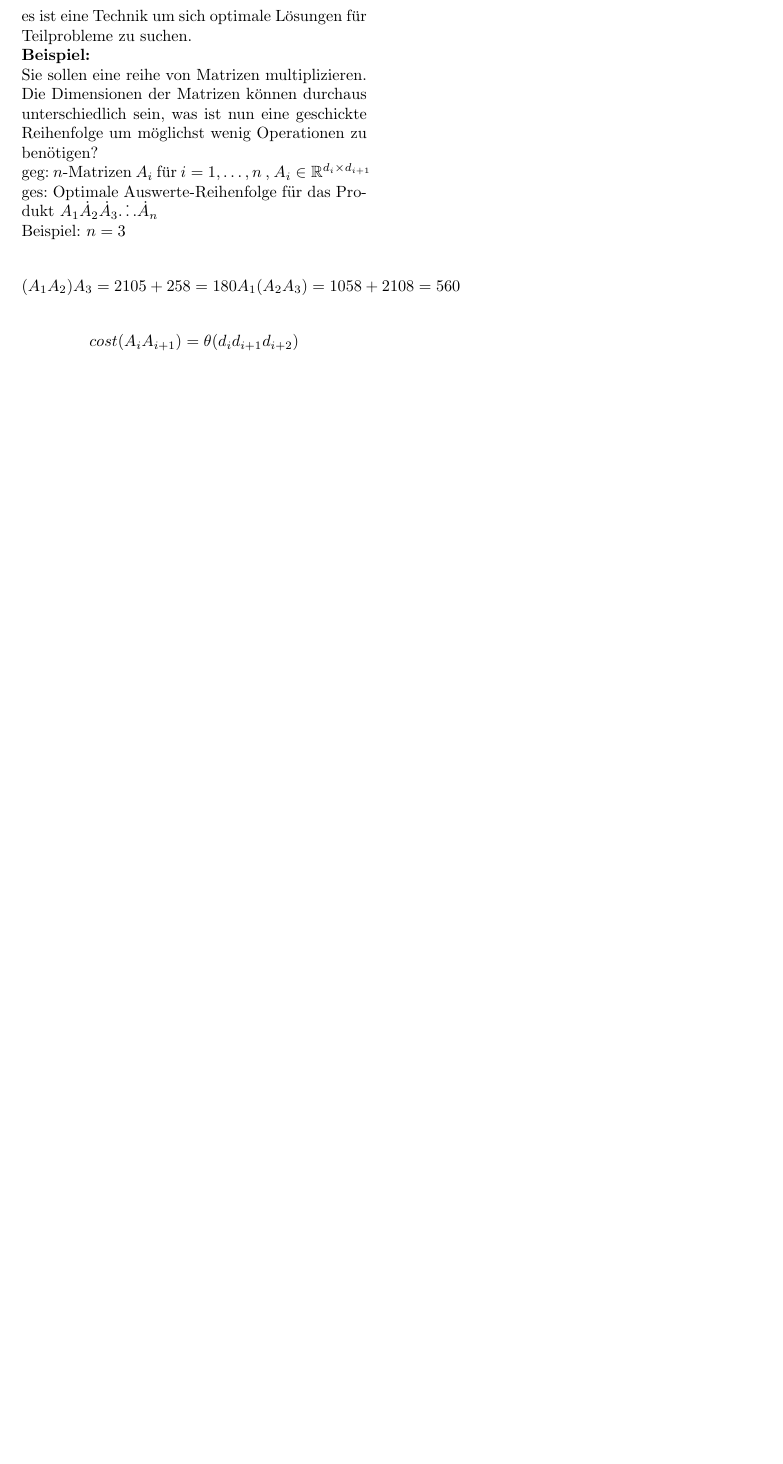
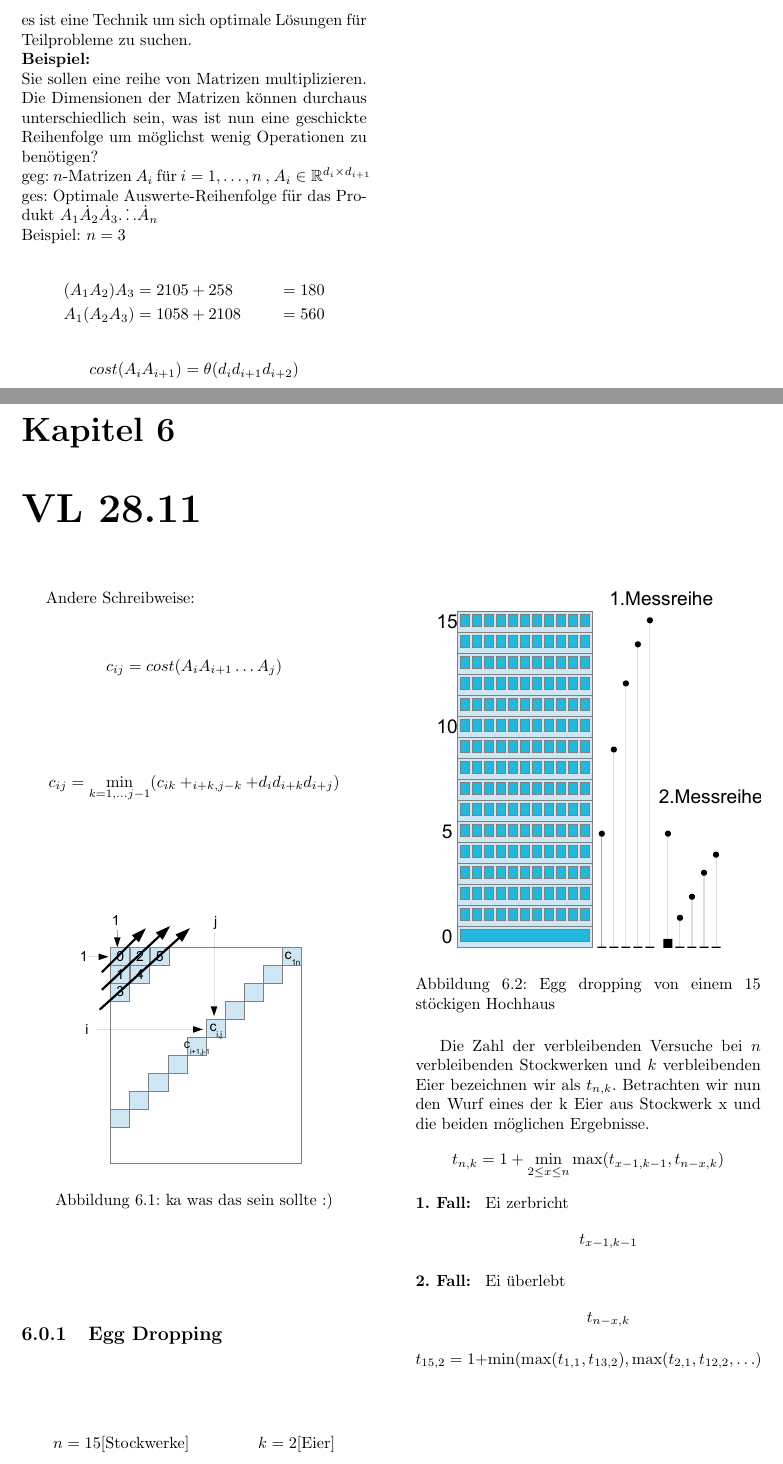
Before and after one commit to sifium/dsea-wt-2012, a LaTeX document (dsea-wt2012.tex): part of page 10 of 10 before the commit and two parts of pages 14 and 15 of 15 after it, the two joined at a grey line, cut so that both start at the same text, the shorter picture padded with empty space. Compiled offline with pdfLaTeX.

Commit message:
old changes, new will follow tomorrow

```diff
--- a/dsea-wt2012.tex
+++ b/dsea-wt2012.tex
@@ -235,8 +268,8 @@ geg: $n$-Matrizen $A_i$ für $i=1,\hdots,n$ , $A_i\in\mathbb R^{d_i\times d_{i+1
 ges: Optimale Auswerte-Reihenfolge für das Produkt $A_1 \dot A_2 \dot A_3 \dot \hdots \dot A_n$\\
 Beispiel: $n=3$\\
 \begin{align*}
-(A_1 A_2) A_3 = 2 10 5 + 2 5 8 =180
-A_1 (A_2 A_3) = 10 5 8 + 2 10 8= 560
+(A_1 A_2) A_3 &= 2 10 5 + 2 5 8 &=180\\
+A_1 (A_2 A_3) &= 10 5 8 + 2 10 8&= 560
 \end{align*}
 
 \[cost(A_i A_{i+1})=\theta(d_i d_{i+1} d_{i+2})\]
@@ -247,7 +280,28 @@ Bild 2\\
 \[c_{ij}=\min_{i<k<j}c_{ik}+c_{k+1,j}+d_{i}d_{k+i}d_{j+1}\]
+\chapter{VL 28.11}
+Andere Schreibweise:
+\[c_{ij}=cost(A_i A_{i+1} \hdots A_j)\]
+\[c_{ij}=\min_{k=1,\hdots j-1}(c_{ik}+_{i+k,j-k}+d_id_{i+k}d_{i+j})\]
+\begin{figure}[H]\center
+\includegraphics[trim= 3cm 16cm 7cm 2cm,clip,width=.7\columnwidth]{figures/skyscraper.pdf}
+\caption{ka was das sein sollte :)}
+\end{figure}
 
-
-
+\subsection{Egg Dropping}
+\begin{align*}&n=15[\mbox{Stockwerke}]&\,&\,&k=2[\mbox{Eier}]&
+\end{align*}
+\begin{figure}[H]\center
+\includegraphics[trim= 2cm 1.5cm 7.5cm 16cm,clip,width=\columnwidth]{figures/skyscraper.pdf}
+\caption{Egg dropping von einem 15 stöckigen Hochhaus}
+\end{figure}
+Die Zahl der verbleibenden Versuche bei $n$ verbleibenden Stockwerken und $k$ verbleibenden Eier bezeichnen wir als $t_{n,k}$.
+Betrachten wir nun den Wurf eines der k Eier aus Stockwerk x und die beiden möglichen Ergebnisse.
+\[t_{n,k}=1+\min_{2\le x\le n}\max(t_{x-1,k-1},t_{n-x,k})\]
+\begin{description}
+\item[1. Fall: ] Ei zerbricht\[t_{x-1,k-1}\]
+\item[2. Fall: ] Ei überlebt\[t_{n-x,k}\]
+\end{description}
+\[t_{15,2}=1+\min(\max(t_{1,1},t_{13,2}),\max(t_{2,1},t_{12,2},\hdots)\]
 
 
 
```
Also changed, not shown: figures/avlbase.pdf (added), figures/avlins.pdf (added), figures/skyscraper.pdf (added), dsea-wt2012.tex (51 more changed lines), 3 other files.
